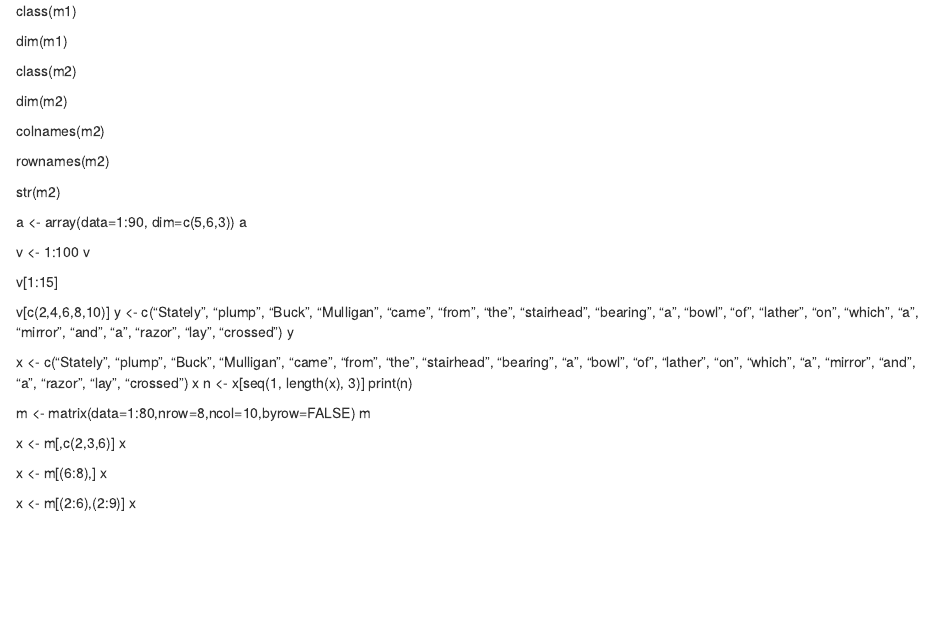
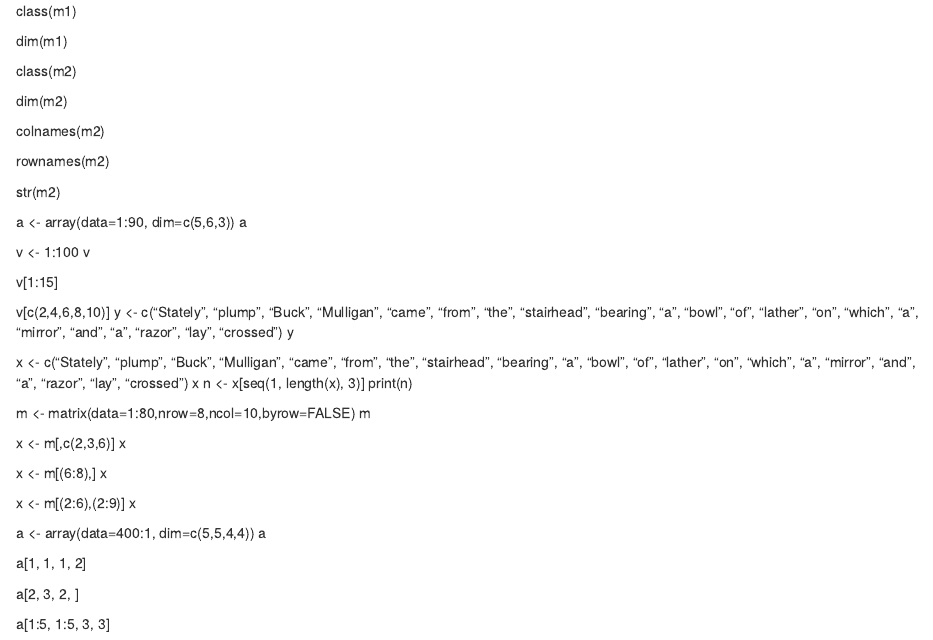
Before and after one commit to SNW2022/Module-3, an R Markdown document (R Markdown.Rmd): the page in a window 1100 px wide, from 1220 px down. Rendered offline with R 4.5, knitr and Pandoc, with nearby package versions.

Commit message:
Challenge 3

```diff
--- a/R Markdown.Rmd
+++ b/R Markdown.Rmd
@@ -88,3 +88,12 @@ x
 
 x <- m[(2:6),(2:9)]
 x
+
+a <- array(data=400:1, dim=c(5,5,4,4))
+a
+
+a[1, 1, 1, 2]
+
+a[2, 3, 2, ]
+
+a[1:5, 1:5, 3, 3]
```
